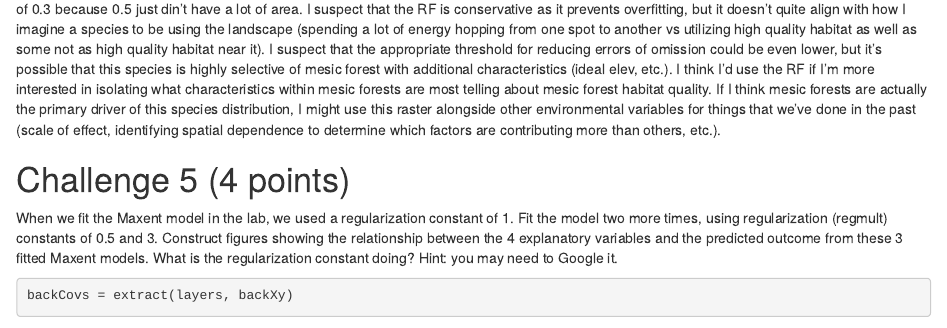
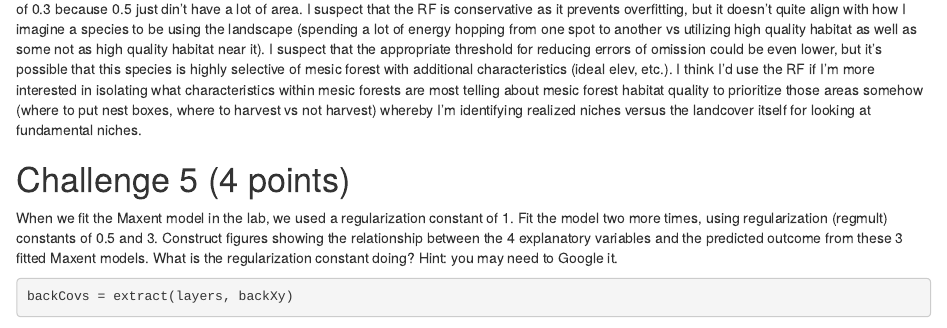
Before and after one commit to DurtyKurt/WILD7970, an R Markdown document (Lab08/Lab 8 Assignment.Rmd): the page in a window 1100 px wide, from 11870 px down before the commit and from 12120 px down after it, so that both start at the same text. Rendered offline with R 4.5, knitr and Pandoc, with nearby package versions; some code elsewhere in the file could not run offline.

Commit message:
Add files via upload

````diff
--- a/Lab08/Lab 8 Assignment.Rmd
+++ b/Lab08/Lab 8 Assignment.Rmd
@@ -281,7 +281,7 @@ meanarea_mesic
 
 ```
 
-Total area using the mesic dataset was about 10 times that of random forest and about 25 times that for mean patch area. I settled on a threshold of 0.3 because 0.5 just din't have a lot of area. I suspect that the RF is conservative as it prevents overfitting, but it doesn't quite align with how I imagine a species to be using the landscape (spending a lot of energy hopping from one spot to another vs utilizing high quality habitat as well as some not as high quality habitat near it). I suspect that the appropriate threshold for reducing errors of omission could be even lower, but it's possible that this species is highly selective of mesic forest with additional characteristics (ideal elev, etc.). I think I'd use the RF if I'm more interested in isolating what characteristics within mesic forests are most telling about mesic forest habitat quality. If I think mesic forests are actually the primary driver of this species distribution, I might use this raster alongside other environmental variables for things that we've done in the past (scale of effect, identifying spatial dependence to determine which factors are contributing more than others, etc.).
+Total area using the mesic dataset was about 10 times that of random forest and about 25 times that for mean patch area. I settled on a threshold of 0.3 because 0.5 just din't have a lot of area. I suspect that the RF is conservative as it prevents overfitting, but it doesn't quite align with how I imagine a species to be using the landscape (spending a lot of energy hopping from one spot to another vs utilizing high quality habitat as well as some not as high quality habitat near it). I suspect that the appropriate threshold for reducing errors of omission could be even lower, but it's possible that this species is highly selective of mesic forest with additional characteristics (ideal elev, etc.). I think I'd use the RF if I'm more interested in isolating what characteristics within mesic forests are most telling about mesic forest habitat quality to prioritize those areas somehow (where to put nest boxes, where to harvest vs not harvest) whereby I'm identifying realized niches versus the landcover itself for looking at fundamental niches.
 
 # Challenge 5 (4 points)
 
````
